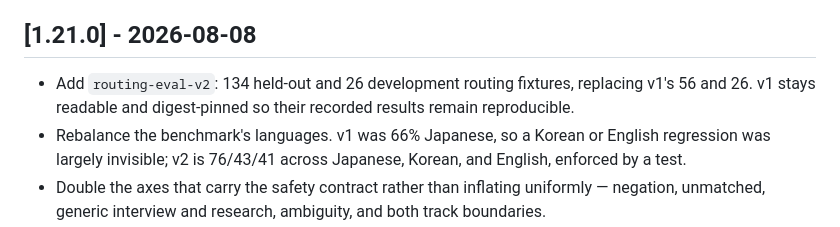
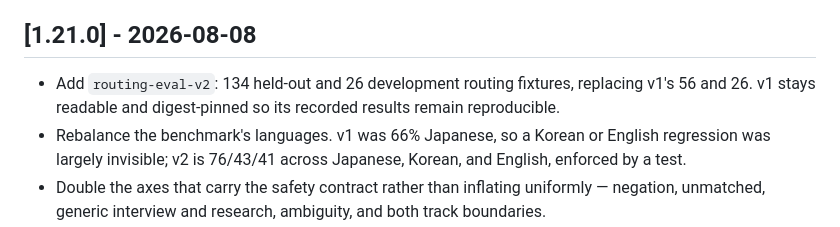
Before and after one commit to younnieCutler/japan-career-agent, a Markdown page: CHANGELOG.md, the part around the change. Rendered like a GitHub page.

```diff
--- a/CHANGELOG.md
+++ b/CHANGELOG.md
@@ -759,7 +759,7 @@
 ## [1.21.0] - 2026-08-08
 
 - Add `routing-eval-v2`: 134 held-out and 26 development routing fixtures, replacing v1's 56 and
-  26. v1 stays readable and digest-pinned so their recorded results remain reproducible.
+  26. v1 stays readable and digest-pinned so its recorded results remain reproducible.
 - Rebalance the benchmark's languages. v1 was 66% Japanese, so a Korean or English regression was
   largely invisible; v2 is 76/43/41 across Japanese, Korean, and English, enforced by a test.
 - Double the axes that carry the safety contract rather than inflating uniformly — negation,
```
